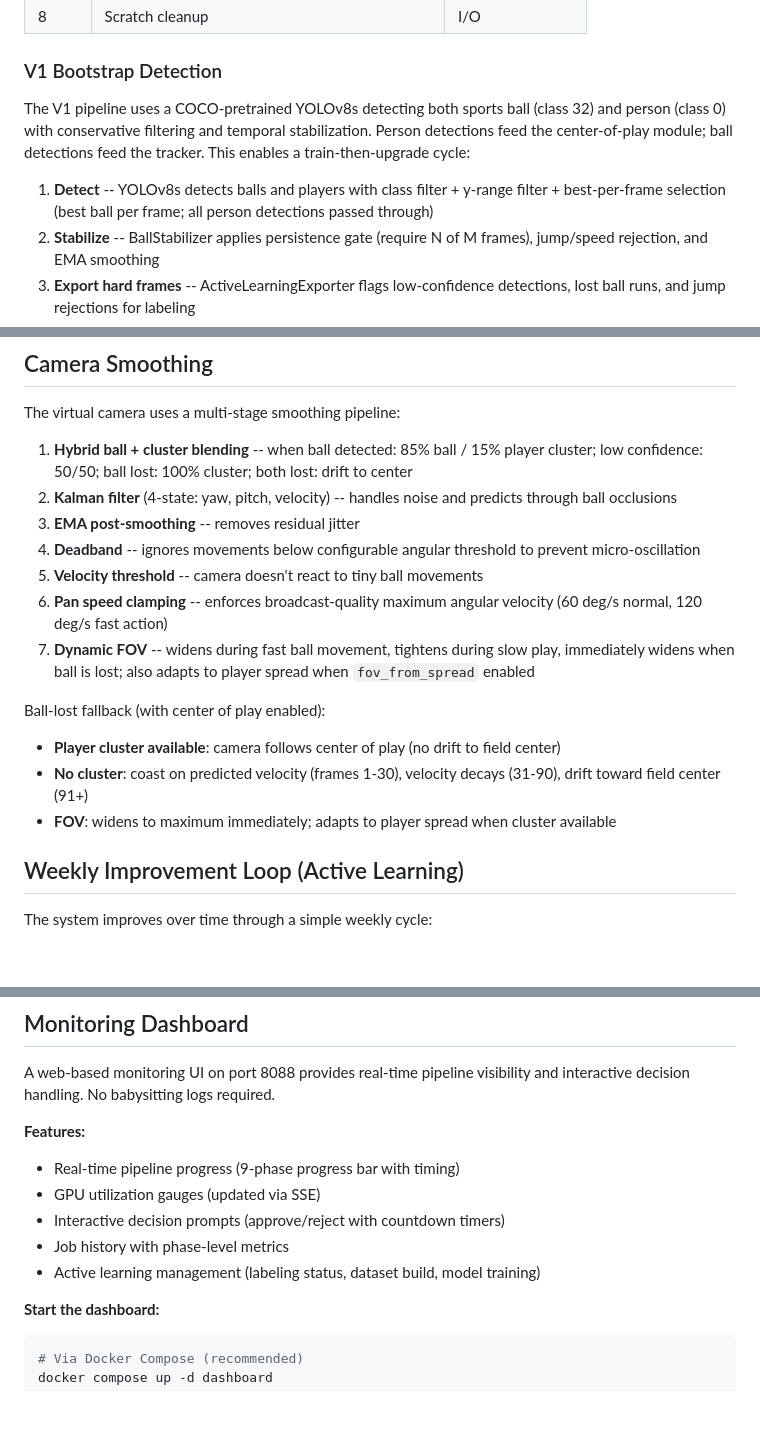
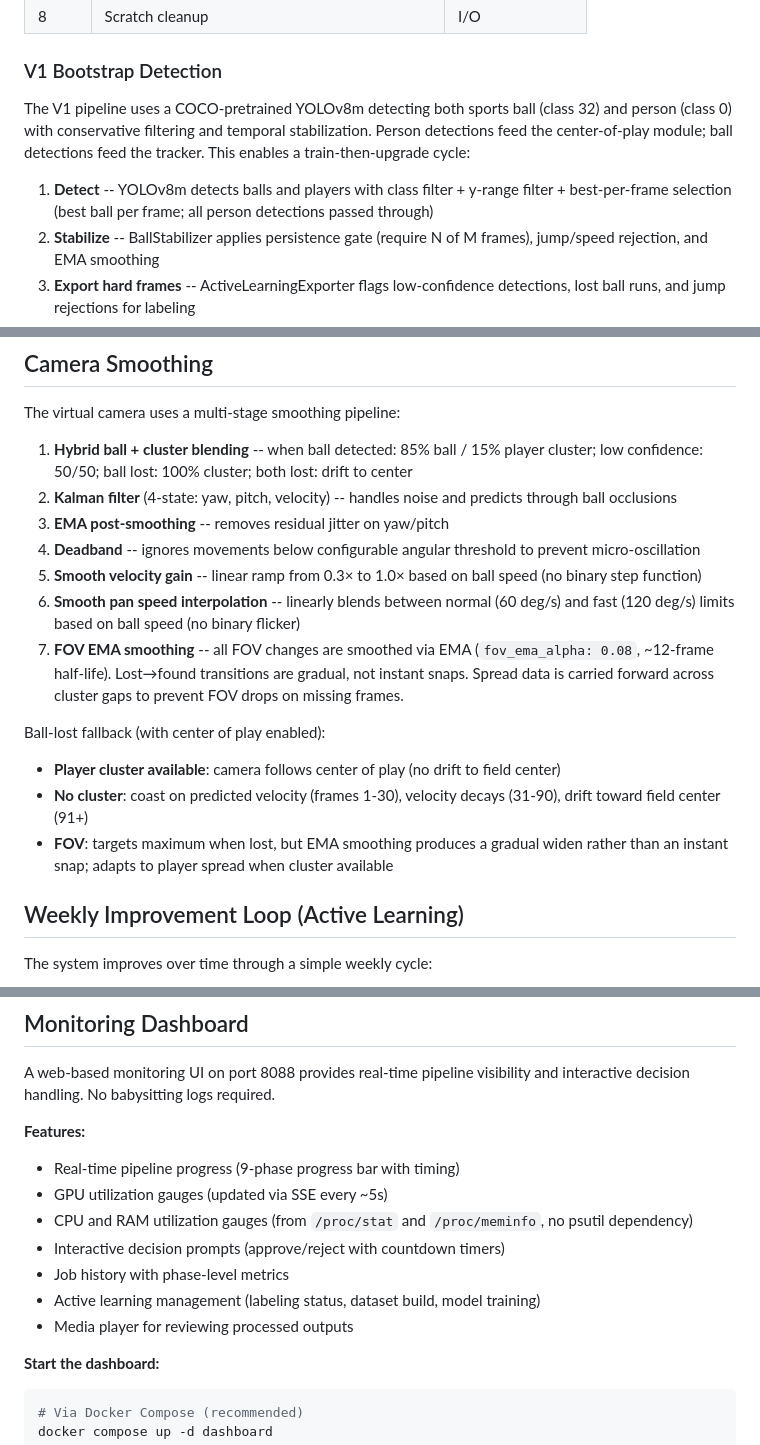
Before and after one commit to humac/soccer360, a Markdown page: README.md, 3 parts joined by grey strips. GitHub-like rendering; blank space fills up the shorter version.

```diff
--- a/README.md
+++ b/README.md
@@ -62,9 +62,9 @@ Two-pass streaming pipeline designed to process 1-hour 5.7K matches in under 90
 
 ### V1 Bootstrap Detection
 
-The V1 pipeline uses a COCO-pretrained YOLOv8s detecting both sports ball (class 32) and person (class 0) with conservative filtering and temporal stabilization. Person detections feed the center-of-play module; ball detections feed the tracker. This enables a train-then-upgrade cycle:
+The V1 pipeline uses a COCO-pretrained YOLOv8m detecting both sports ball (class 32) and person (class 0) with conservative filtering and temporal stabilization. Person detections feed the center-of-play module; ball detections feed the tracker. This enables a train-then-upgrade cycle:
 
-1. **Detect** -- YOLOv8s detects balls and players with class filter + y-range filter + best-per-frame selection (best ball per frame; all person detections passed through)
+1. **Detect** -- YOLOv8m detects balls and players with class filter + y-range filter + best-per-frame selection (best ball per frame; all person detections passed through)
 2. **Stabilize** -- BallStabilizer applies persistence gate (require N of M frames), jump/speed rejection, and EMA smoothing
 3. **Export hard frames** -- ActiveLearningExporter flags low-confidence detections, lost ball runs, and jump rejections for labeling
 4. **Label** -- Annotate exported frames in Label Studio
@@ -229,17 +229,17 @@ The virtual camera uses a multi-stage smoothing pipeline:
 
 1. **Hybrid ball + cluster blending** -- when ball detected: 85% ball / 15% player cluster; low confidence: 50/50; ball lost: 100% cluster; both lost: drift to center
 2. **Kalman filter** (4-state: yaw, pitch, velocity) -- handles noise and predicts through ball occlusions
-3. **EMA post-smoothing** -- removes residual jitter
+3. **EMA post-smoothing** -- removes residual jitter on yaw/pitch
 4. **Deadband** -- ignores movements below configurable angular threshold to prevent micro-oscillation
-5. **Velocity threshold** -- camera doesn't react to tiny ball movements
-6. **Pan speed clamping** -- enforces broadcast-quality maximum angular velocity (60 deg/s normal, 120 deg/s fast action)
-7. **Dynamic FOV** -- widens during fast ball movement, tightens during slow play, immediately widens when ball is lost; also adapts to player spread when `fov_from_spread` enabled
+5. **Smooth velocity gain** -- linear ramp from 0.3× to 1.0× based on ball speed (no binary step function)
+6. **Smooth pan speed interpolation** -- linearly blends between normal (60 deg/s) and fast (120 deg/s) limits based on ball speed (no binary flicker)
+7. **FOV EMA smoothing** -- all FOV changes are smoothed via EMA (`fov_ema_alpha: 0.08`, ~12-frame half-life). Lost→found transitions are gradual, not instant snaps. Spread data is carried forward across cluster gaps to prevent FOV drops on missing frames.
 
 Ball-lost fallback (with center of play enabled):
 
 - **Player cluster available**: camera follows center of play (no drift to field center)
 - **No cluster**: coast on predicted velocity (frames 1-30), velocity decays (31-90), drift toward field center (91+)
-- **FOV**: widens to maximum immediately; adapts to player spread when cluster available
+- **FOV**: targets maximum when lost, but EMA smoothing produces a gradual widen rather than an instant snap; adapts to player spread when cluster available
 
 ## Weekly Improvement Loop (Active Learning)
 
@@ -372,10 +372,12 @@ A web-based monitoring UI on port 8088 provides real-time pipeline visibility an
 **Features:**
 
 - Real-time pipeline progress (9-phase progress bar with timing)
-- GPU utilization gauges (updated via SSE)
+- GPU utilization gauges (updated via SSE every ~5s)
+- CPU and RAM utilization gauges (from `/proc/stat` and `/proc/meminfo`, no psutil dependency)
 - Interactive decision prompts (approve/reject with countdown timers)
 - Job history with phase-level metrics
 - Active learning management (labeling status, dataset build, model training)
+- Media player for reviewing processed outputs
 
 **Start the dashboard:**
 
```
Also changed, not shown: other parts of README.md (+3 -3 lines), AGENTS.md (+6 -5 lines), CLAUDE.md (+19 -2 lines).
